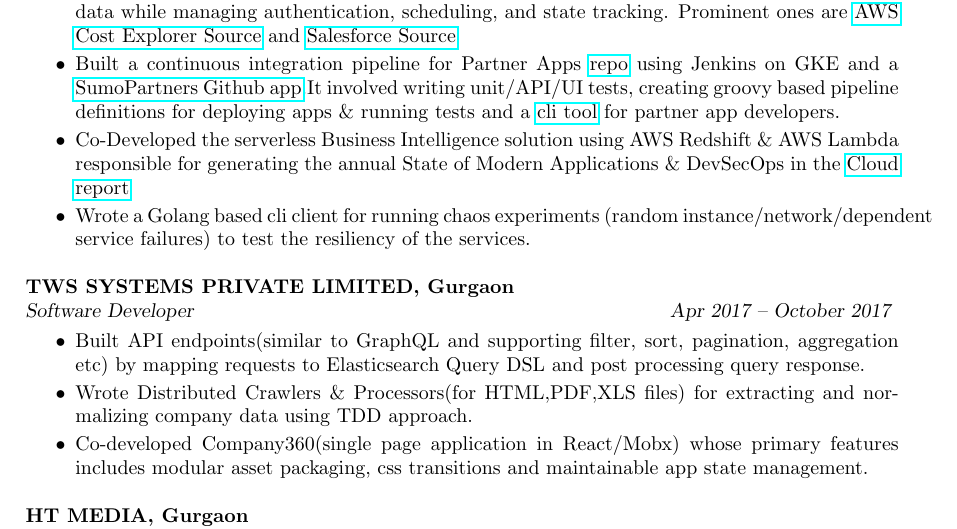
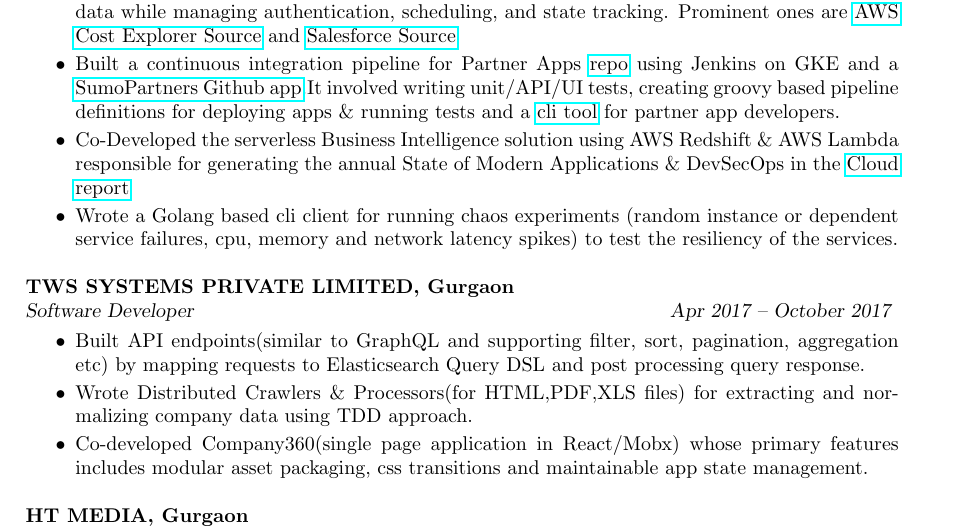
Before and after one commit to himanshu219/latexresume, a LaTeX CV (HimanshuPal.tex): part of page 2 of 3, cut so that both start at the same text. Compiled offline with pdfLaTeX.

Commit message:
Update HimanshuPal.tex

```diff
--- a/HimanshuPal.tex
+++ b/HimanshuPal.tex
@@ -108,7 +108,7 @@
             \item Built a continuous integration pipeline for Partner Apps \href{https://github.com/SumoLogic/sumologic-public-partner-apps}{repo} using Jenkins on GKE and a \href{https://github.com/apps/sumopartners}{SumoPartners Github app}.It involved writing unit/API/UI tests, creating groovy based pipeline definitions for deploying apps \& running tests and a \href{https://pypi.org/project/sumologic-apptestutils/}{cli tool} for partner app developers.
             %\item Added API/UI/unit tests for apps and added them in flow pipeline built on top of Jenkins.
             \item Co-Developed the serverless Business Intelligence solution  using AWS Redshift \& AWS Lambda responsible for generating the annual State of Modern Applications \& DevSecOps in the \href{https://www.sumologic.com/brief/state-modern-apps-report/}{Cloud report}
-            \item Wrote a Golang based cli client for running chaos experiments (random instance/network/dependent service failures) to test the resiliency of the services.
+            \item Wrote a Golang based cli client for running chaos experiments (random instance or dependent service failures, cpu, memory and network latency spikes) to test the resiliency of the services.
         \end{itemize}
     % \newpage
     \textbf{TWS SYSTEMS PRIVATE LIMITED, Gurgaon}\\
```
